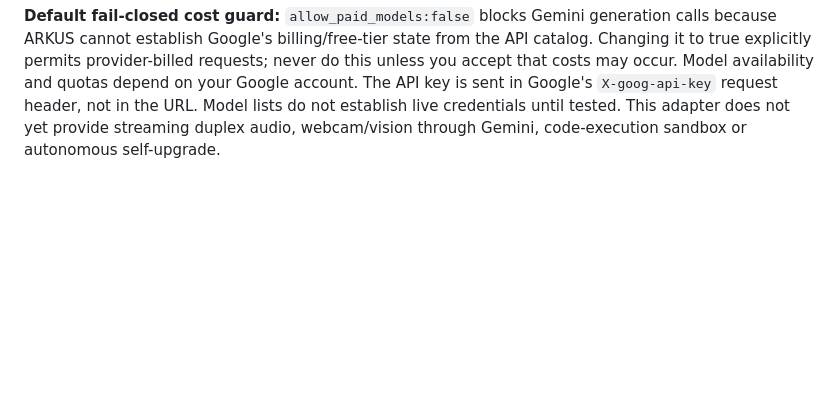
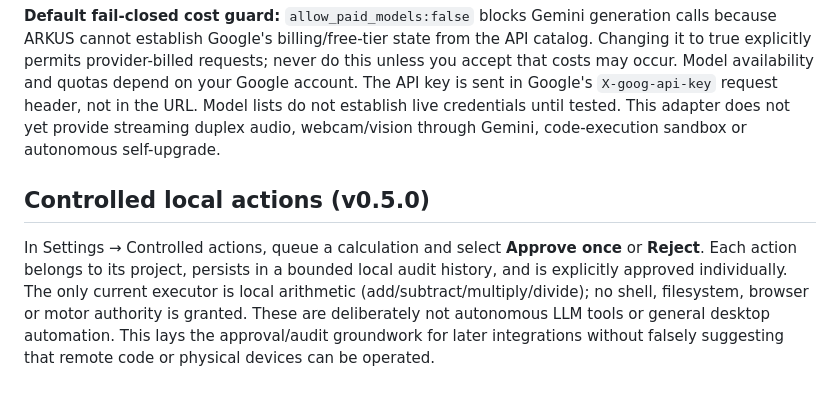
Before and after one commit to vyndivybes/ARKUS, a Markdown page: README.md, the part around the change. GitHub-like rendering; blank space fills up the shorter version.

Commit message:
build: Windows v0.5.0 packages bounded action execution and documents limits

````diff
--- a/README.md
+++ b/README.md
@@ -137,3 +137,7 @@ ARKUS has a direct Google Gemini REST adapter for text chat and **Skill Forge dr
 ```
 
 **Default fail-closed cost guard:** `allow_paid_models:false` blocks Gemini generation calls because ARKUS cannot establish Google's billing/free-tier state from the API catalog. Changing it to true explicitly permits provider-billed requests; never do this unless you accept that costs may occur. Model availability and quotas depend on your Google account. The API key is sent in Google's `X-goog-api-key` request header, not in the URL. Model lists do not establish live credentials until tested. This adapter does not yet provide streaming duplex audio, webcam/vision through Gemini, code-execution sandbox or autonomous self-upgrade.
+
+## Controlled local actions (v0.5.0)
+
+In Settings → Controlled actions, queue a calculation and select **Approve once** or **Reject**. Each action belongs to its project, persists in a bounded local audit history, and is explicitly approved individually. The only current executor is local arithmetic (add/subtract/multiply/divide); no shell, filesystem, browser or motor authority is granted. These are deliberately not autonomous LLM tools or general desktop automation. This lays the approval/audit groundwork for later integrations without falsely suggesting that remote code or physical devices can be operated.
````
